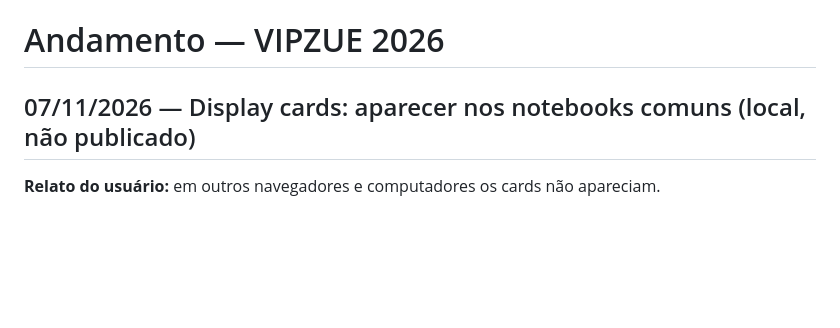
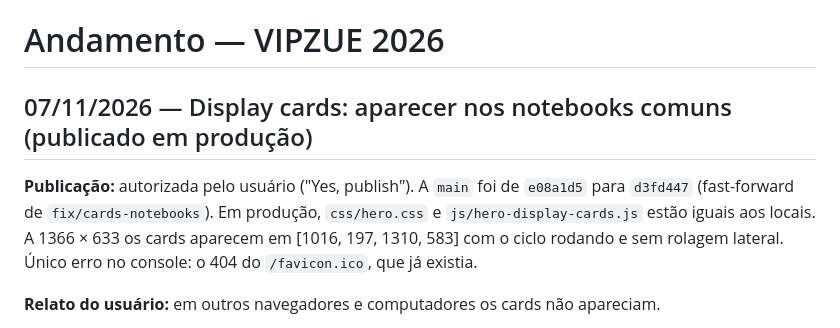
Before and after one commit to gekoviz/vipzuesite, a Markdown page: docs/ANDAMENTO.md, the part around the change. GitHub-like rendering; blank space fills up the shorter version.

Commit message:
docs: correção dos display cards publicada e conferida em produção
Co-Authored-By: Claude Opus 5.5 <noreply@anthropic.com>

```diff
--- a/docs/ANDAMENTO.md
+++ b/docs/ANDAMENTO.md
@@ -1,6 +1,8 @@
 # Andamento — VIPZUE 2026
 
-## 07/11/2026 — Display cards: aparecer nos notebooks comuns (local, não publicado)
+## 07/11/2026 — Display cards: aparecer nos notebooks comuns (publicado em produção)
+
+**Publicação:** autorizada pelo usuário ("Yes, publish"). A `main` foi de `e08a1d5` para `d3fd447` (fast-forward de `fix/cards-notebooks`). Em produção, `css/hero.css` e `js/hero-display-cards.js` estão iguais aos locais. A 1366 × 633 os cards aparecem em [1016, 197, 1310, 583] com o ciclo rodando e sem rolagem lateral. Único erro no console: o 404 do `/favicon.ico`, que já existia.
 
 **Relato do usuário:** em outros navegadores e computadores os cards não apareciam.
 
```
